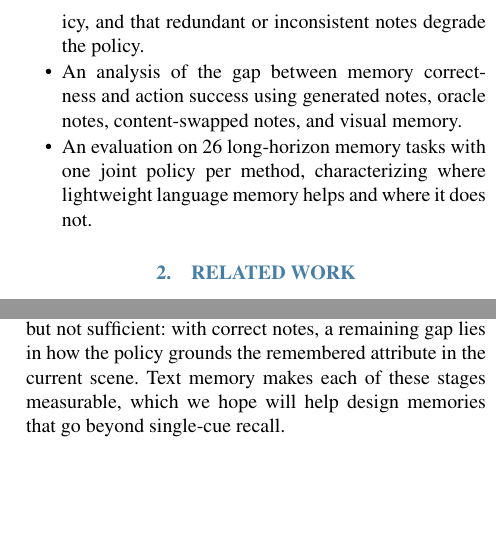
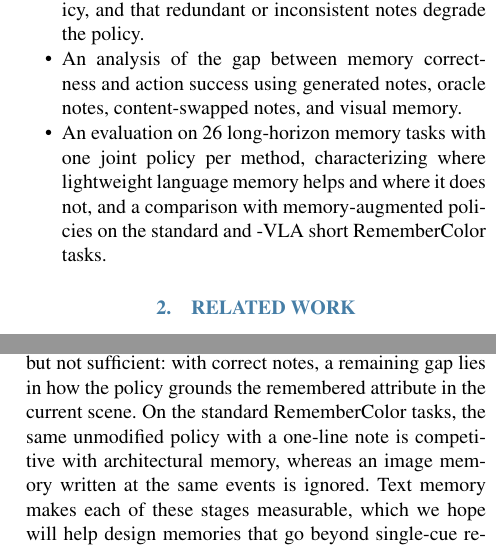
Before and after one commit to hyeon-mun/Event-note-memory, a LaTeX document (paper/main.tex): two parts of the columns of pages 2 and 7 of 7, joined at a grey line, cut so that both start at the same text, the shorter picture padded with empty space. Compiled offline with pdfLaTeX.

Commit message:
Abstract/contributions/conclusion: standard RC-v0 and keyframe results; delay evals on GPU 7
Co-Authored-By: Claude Opus 5.5 <noreply@anthropic.com>
Claude-Session: https://claude.ai/code/session_01HsWNp6mdNCMxqGXKxA8kr2

```diff
--- a/paper/main.tex
+++ b/paper/main.tex
@@ -76,7 +77,7 @@ Our contributions are:
 \item An event-driven semantic memory pipeline that preserves task-relevant information disappearing from view, without modifying the VLA architecture.
 \item Controlled evidence that selective writing and normalized attribute names change downstream decisions, including test-time note swaps on a fixed policy, and that redundant or inconsistent notes degrade the policy.
 \item An analysis of the gap between memory correctness and action success using generated notes, oracle notes, content-swapped notes, and visual memory.
-\item An evaluation on 26 long-horizon memory tasks with one joint policy per method, characterizing where lightweight language memory helps and where it does not.
+\item An evaluation on 26 long-horizon memory tasks with one joint policy per method, characterizing where lightweight language memory helps and where it does not, and a comparison with memory-augmented policies on the standard and -VLA short RememberColor tasks.
 \end{itemize}
 
 %======================================================================
@@ -380,7 +381,7 @@ Memory that must track continuous motion, count, or measure elapsed time require
 %======================================================================
 We showed that a VLA policy can solve long-horizon memory tasks it otherwise cannot, without architectural changes, by appending short notes about what disappeared from the scene.
 Selecting only removed content and naming attributes in a stable vocabulary are necessary for this, but not sufficient: with correct notes, a remaining gap lies in how the policy grounds the remembered attribute in the current scene.
-Text memory makes each of these stages measurable, which we hope will help design memories that go beyond single-cue recall.
+On the standard RememberColor tasks, the same unmodified policy with a one-line note is competitive with architectural memory, whereas an image memory written at the same events is ignored. Text memory makes each of these stages measurable, which we hope will help design memories that go beyond single-cue recall.
 
 %======================================================================
 \section*{DECLARATIONS}
```
Also changed, not shown: LOG.md (+1 -0 lines), paper/draft_v0.1.pdf, paper/main.tex (3 more changed lines), 1 other file.
